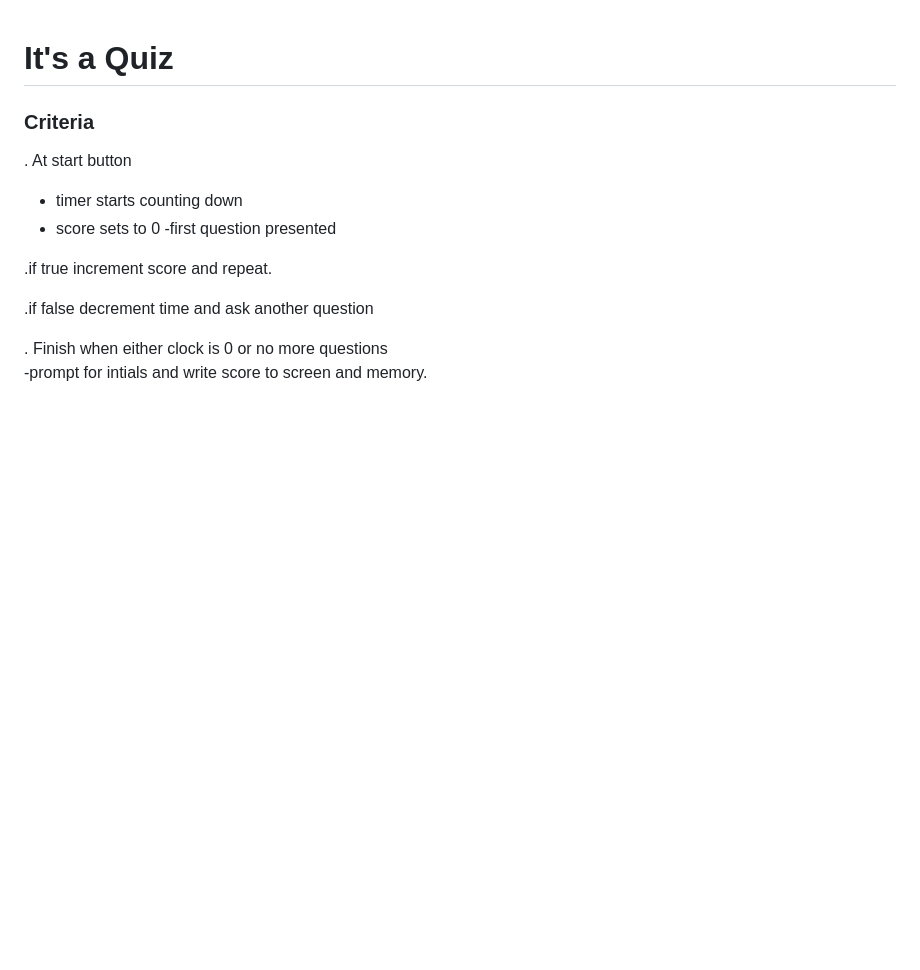
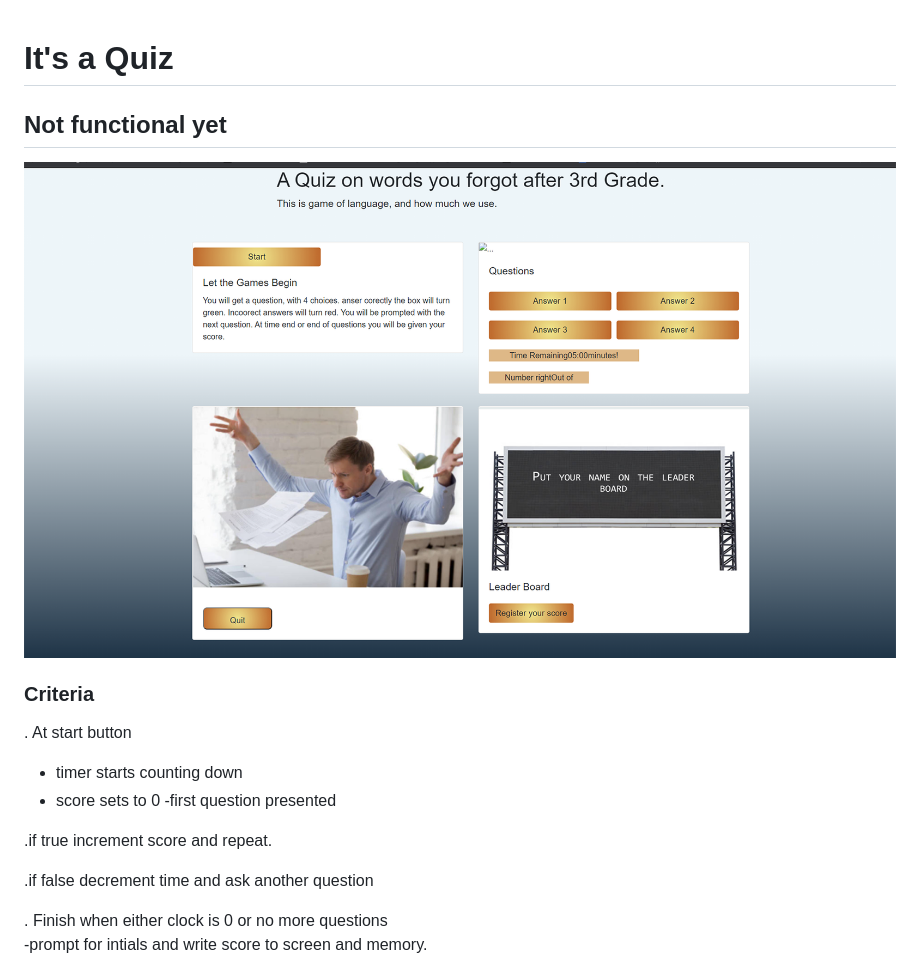
Before and after one commit to saibhreas/its--a--Quiz, a Markdown page: ReadME.md, the part around the change. GitHub-like rendering; pictures changed too: assets/img/scrn1.png (added); blank space fills up the shorter version.

Commit message:
added screen shot

```diff
--- a/ReadME.md
+++ b/ReadME.md
@@ -1,5 +1,9 @@
 # **It's a Quiz**
 
+## Not functional yet
+
+
+![Image](./assets/img/scrn1.png)
 ###  Criteria
 . At start button
 - timer starts counting down
```
Also changed, not shown: assets/img/leaderBoard.png (added), assets/img/quitting.jpg (added).
